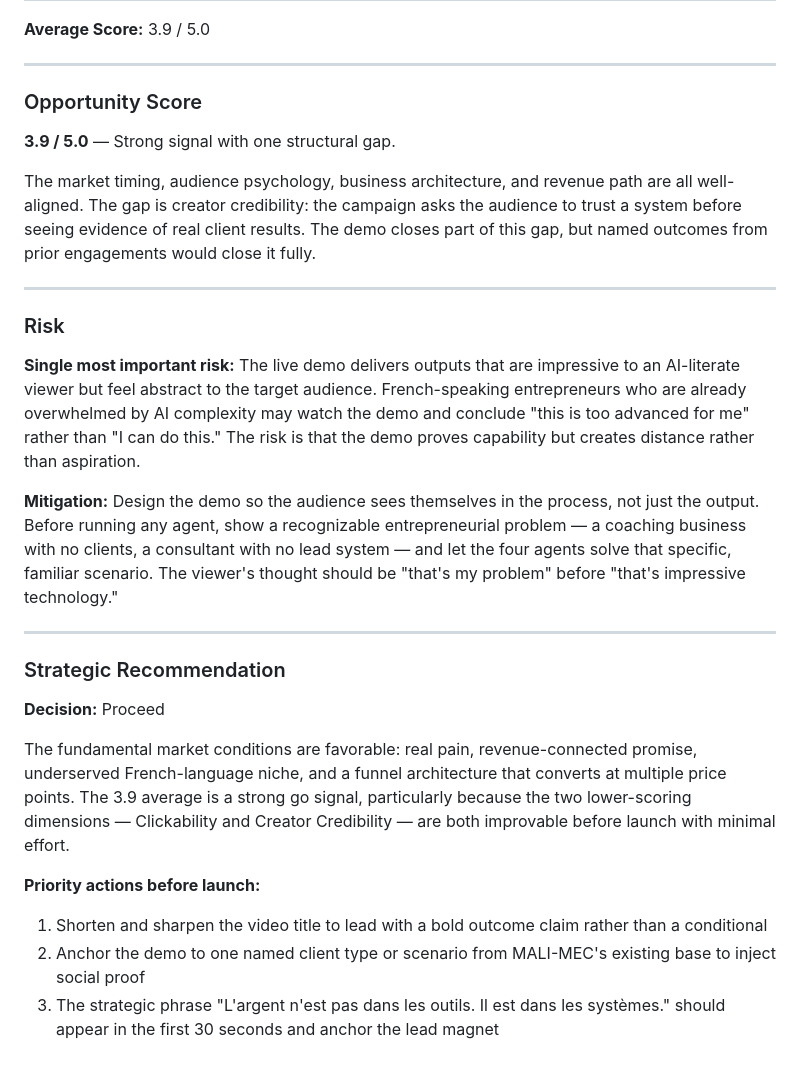
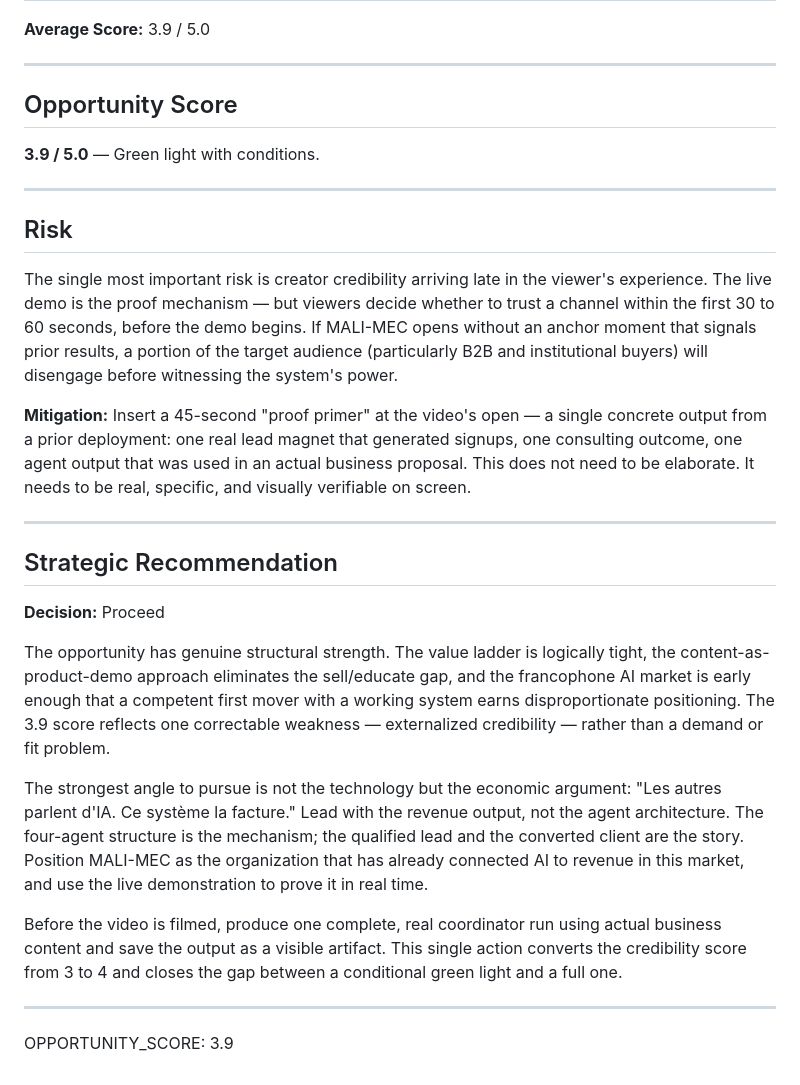
Before and after one commit to Sulubac/MALI-MEC, a Markdown page: outputs/01-market-signal-brief.md, the part around one of its changes. Drawn GitHub-style.

```diff
--- a/outputs/01-market-signal-brief.md
+++ b/outputs/01-market-signal-brief.md
@@ -48,26 +49,30 @@ The French-speaking African and MENA entrepreneurial market is experiencing comp
 
 ---
 
-### Opportunity Score
-**3.9 / 5.0** — Strong signal with one structural gap.
+## Opportunity Score
 
-The market timing, audience psychology, business architecture, and revenue path are all well-aligned. The gap is creator credibility: the campaign asks the audience to trust a system before seeing evidence of real client results. The demo closes part of this gap, but named outcomes from prior engagements would close it fully.
+**3.9 / 5.0** — Green light with conditions.
 
 ---
 
-### Risk
-**Single most important risk:** The live demo delivers outputs that are impressive to an AI-literate viewer but feel abstract to the target audience. French-speaking entrepreneurs who are already overwhelmed by AI complexity may watch the demo and conclude "this is too advanced for me" rather than "I can do this." The risk is that the demo proves capability but creates distance rather than aspiration.
+## Risk
 
-**Mitigation:** Design the demo so the audience sees themselves in the process, not just the output. Before running any agent, show a recognizable entrepreneurial problem — a coaching business with no clients, a consultant with no lead system — and let the four agents solve that specific, familiar scenario. The viewer's thought should be "that's my problem" before "that's impressive technology."
+The single most important risk is creator credibility arriving late in the viewer's experience. The live demo is the proof mechanism — but viewers decide whether to trust a channel within the first 30 to 60 seconds, before the demo begins. If MALI-MEC opens without an anchor moment that signals prior results, a portion of the target audience (particularly B2B and institutional buyers) will disengage before witnessing the system's power.
+
+**Mitigation:** Insert a 45-second "proof primer" at the video's open — a single concrete output from a prior deployment: one real lead magnet that generated signups, one consulting outcome, one agent output that was used in an actual business proposal. This does not need to be elaborate. It needs to be real, specific, and visually verifiable on screen.
 
 ---
 
-### Strategic Recommendation
+## Strategic Recommendation
+
 **Decision:** Proceed
 
-The fundamental market conditions are favorable: real pain, revenue-connected promise, underserved French-language niche, and a funnel architecture that converts at multiple price points. The 3.9 average is a strong go signal, particularly because the two lower-scoring dimensions — Clickability and Creator Credibility — are both improvable before launch with minimal effort.
+The opportunity has genuine structural strength. The value ladder is logically tight, the content-as-product-demo approach eliminates the sell/educate gap, and the francophone AI market is early enough that a competent first mover with a working system earns disproportionate positioning. The 3.9 score reflects one correctable weakness — externalized credibility — rather than a demand or fit problem.
 
-**Priority actions before launch:**
-1. Shorten and sharpen the video title to lead with a bold outcome claim rather than a conditional
-2. Anchor the demo to one named client type or scenario from MALI-MEC's existing base to inject social proof
-3. The strategic phrase "L'argent n'est pas dans les outils. Il est dans les systèmes." should appear in the first 30 seconds and anchor the lead magnet
+The strongest angle to pursue is not the technology but the economic argument: "Les autres parlent d'IA. Ce système la facture." Lead with the revenue output, not the agent architecture. The four-agent structure is the mechanism; the qualified lead and the converted client are the story. Position MALI-MEC as the organization that has already connected AI to revenue in this market, and use the live demonstration to prove it in real time.
+
+Before the video is filmed, produce one complete, real coordinator run using actual business content and save the output as a visible artifact. This single action converts the credibility score from 3 to 4 and closes the gap between a conditional green light and a full one.
+
+---
+
+OPPORTUNITY_SCORE: 3.9
```
Also changed, not shown: other parts of outputs/01-market-signal-brief.md (+25 -24 lines).
